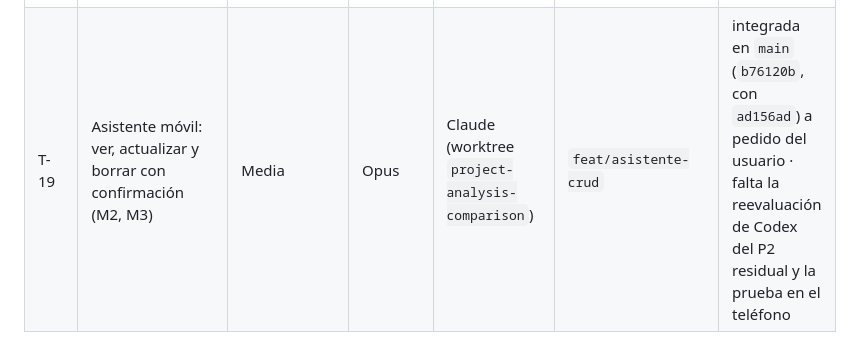
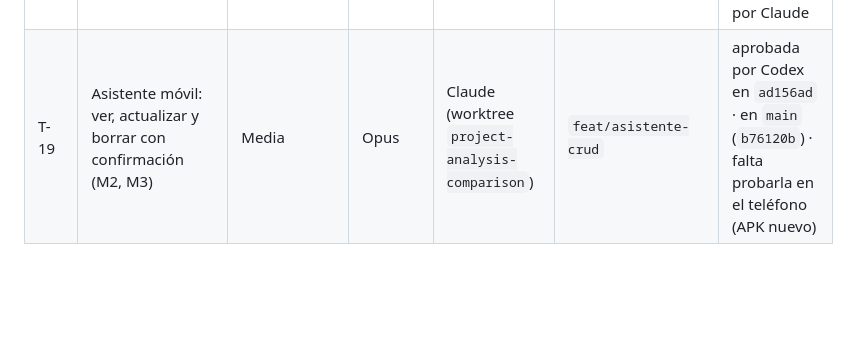
Before and after one commit to JosecaFict/ColaboratiboDiagramador, a Markdown page: docs/coordinacion/TABLERO.md, the part around the change. GitHub-like rendering; blank space fills up the shorter version.

Commit message:
Coordinacion: T-19 aprobada por Codex
Co-Authored-By: Claude <noreply@anthropic.com>

```diff
--- a/docs/coordinacion/TABLERO.md
+++ b/docs/coordinacion/TABLERO.md
@@ -40,4 +40,4 @@ Lo mantiene el líder en `main`. Estados: `pendiente` · `en curso` · `en revis
 | T-16 | Versión móvil del editor web (navegador del teléfono) | Media | — | sin asignar | `feat/editor-movil-web` (por crear) | pendiente |
 | T-17 | Login de la app Flutter: crear cuenta, sesión guardada y cerrar sesión | Media | Codex | Codex (Herdr `t1q`) | `feat/login-flutter` (desde `dd05a30`) | integrada en `main` (`a5730ca`) · probada en el teléfono por el usuario · terminada |
 | T-18 | Mejora visual de la web: tema oscuro, menús, panel plegable y pulido (W4, W8, W10) | Media | Codex | Codex (Herdr `t1q`) | `feat/web-visual` (desde `b957c0a`) | integrada en `main` (`610dead`): Generar visible y tema Grafito · aprobada por Claude |
-| T-19 | Asistente móvil: ver, actualizar y borrar con confirmación (M2, M3) | Media | Opus | Claude (worktree `project-analysis-comparison`) | `feat/asistente-crud` | integrada en `main` (`b76120b`, con `ad156ad`) a pedido del usuario · falta la reevaluación de Codex del P2 residual y la prueba en el teléfono |
+| T-19 | Asistente móvil: ver, actualizar y borrar con confirmación (M2, M3) | Media | Opus | Claude (worktree `project-analysis-comparison`) | `feat/asistente-crud` | aprobada por Codex en `ad156ad` · en `main` (`b76120b`) · falta probarla en el teléfono (APK nuevo) |
```
Also changed, not shown: 1 other file.
